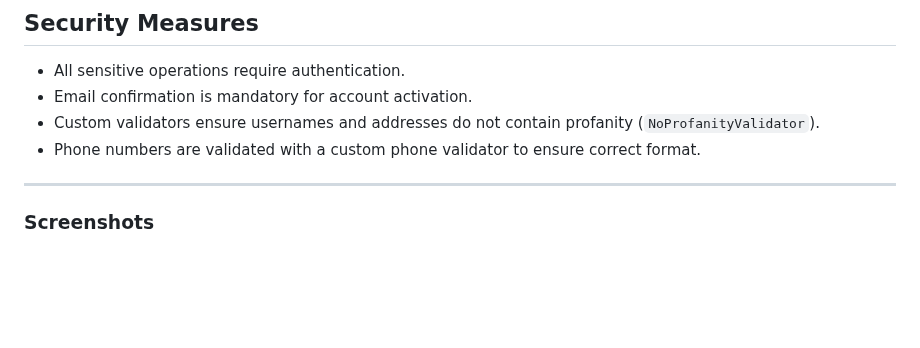
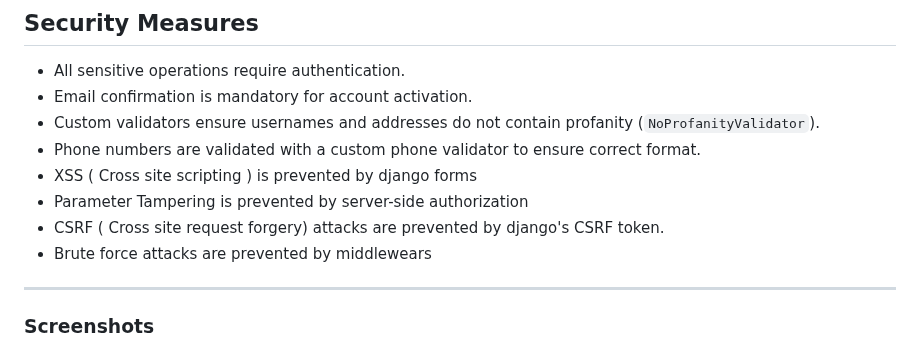
Before and after one commit to Kiuliumov/CantinaShop, a Markdown page: README.md, the part around the change. GitHub-like rendering; blank space fills up the shorter version.

```diff
--- a/README.md
+++ b/README.md
@@ -253,7 +253,10 @@ This role-based access control ensures appropriate separation of duties and enha
 - Email confirmation is mandatory for account activation.
 - Custom validators ensure usernames and addresses do not contain profanity (`NoProfanityValidator`).
 - Phone numbers are validated with a custom phone validator to ensure correct format.
-
+- XSS ( Cross site scripting ) is prevented by django forms
+- Parameter Tampering is prevented by server-side authorization
+- CSRF ( Cross site request forgery) attacks are prevented by django's CSRF token.
+- Brute force attacks are prevented by middlewears
 ---
 ### Screenshots
 ![Register](screenshots/accounts/register.png)
```
